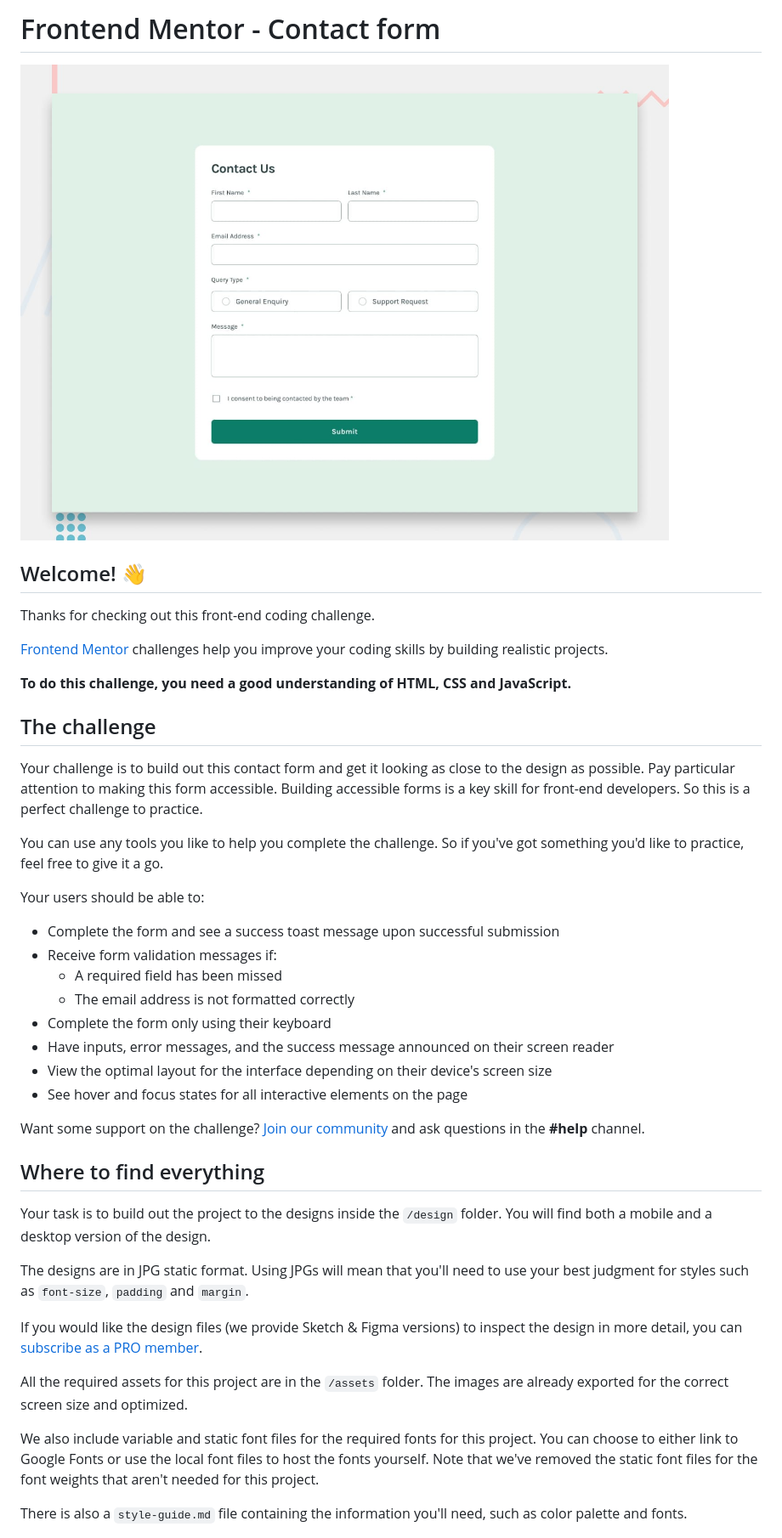
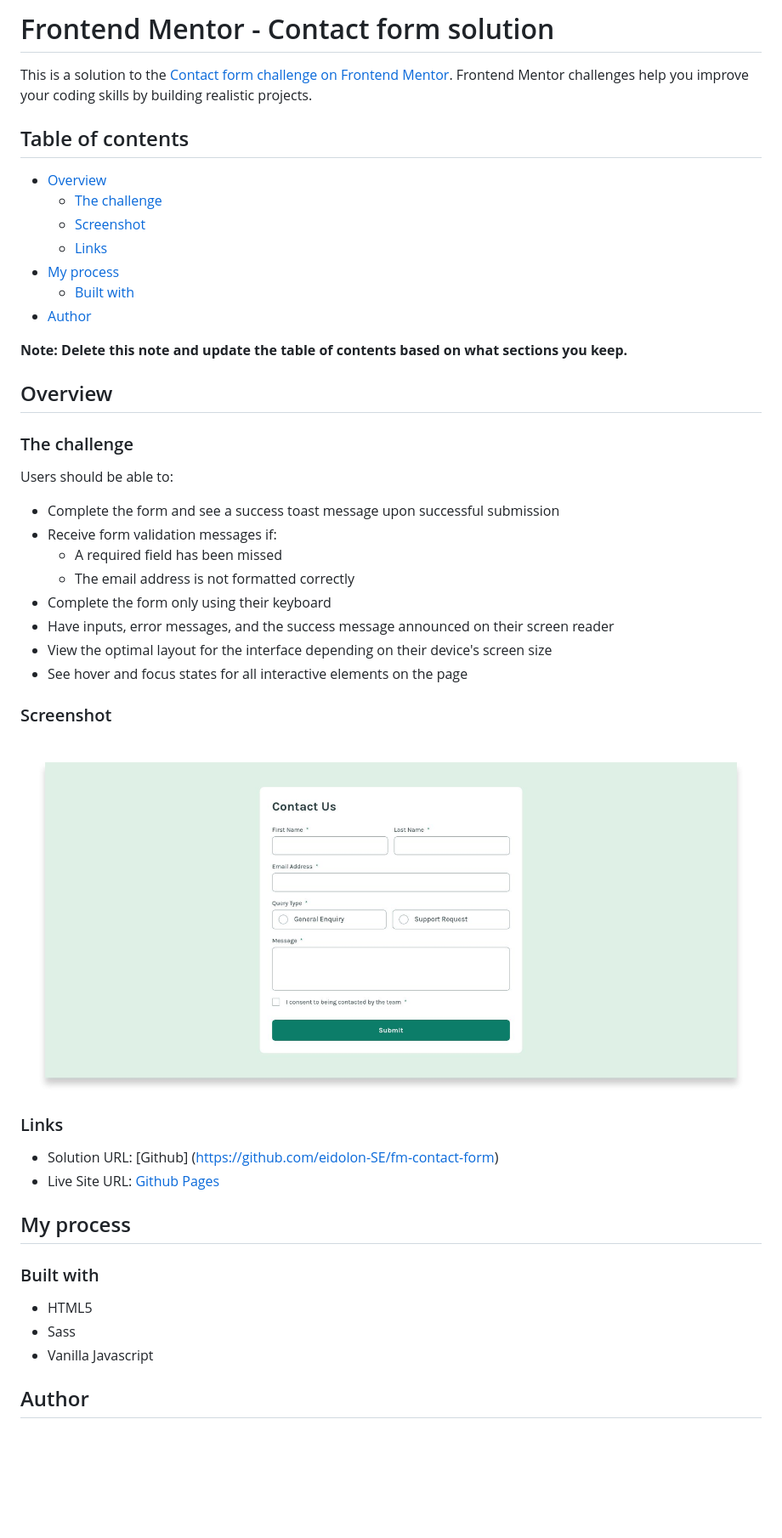
Before and after one commit to eidolon-SE/fm-contact-form, a Markdown page: README.md, the part around the change printed below. Shown: that part at 85% size. Drawn GitHub-style; pictures changed too: screenshot.jpg (added); blank space fills up the shorter version.

Commit message:
added own readme

```diff
--- a/README.md
+++ b/README.md
@@ -1,22 +1,24 @@
-# Frontend Mentor - Contact form
+# Frontend Mentor - Contact form solution
 
-![Design preview for the Contact form coding challenge](./design/desktop-preview.jpg)
+This is a solution to the [Contact form challenge on Frontend Mentor](https://www.frontendmentor.io/challenges/contact-form--G-hYlqKJj). Frontend Mentor challenges help you improve your coding skills by building realistic projects.
 
-## Welcome! 👋
+## Table of contents
 
-Thanks for checking out this front-end coding challenge.
+- [Overview](#overview)
+  - [The challenge](#the-challenge)
+  - [Screenshot](#screenshot)
+  - [Links](#links)
+- [My process](#my-process)
+  - [Built with](#built-with)
+- [Author](#author)
 
-[Frontend Mentor](https://www.frontendmentor.io) challenges help you improve your coding skills by building realistic projects.
+**Note: Delete this note and update the table of contents based on what sections you keep.**
 
-**To do this challenge, you need a good understanding of HTML, CSS and JavaScript.**
+## Overview
 
-## The challenge
+### The challenge
 
-Your challenge is to build out this contact form and get it looking as close to the design as possible. Pay particular attention to making this form accessible. Building accessible forms is a key skill for front-end developers. So this is a perfect challenge to practice.
-
-You can use any tools you like to help you complete the challenge. So if you've got something you'd like to practice, feel free to give it a go.
-
-Your users should be able to:
+Users should be able to:
 
 - Complete the form and see a success toast message upon successful submission
 - Receive form validation messages if:
@@ -27,19 +29,22 @@ Your users should be able to:
 - View the optimal layout for the interface depending on their device's screen size
 - See hover and focus states for all interactive elements on the page
 
-Want some support on the challenge? [Join our community](https://www.frontendmentor.io/community) and ask questions in the **#help** channel.
+### Screenshot
 
-## Where to find everything
+![](./screenshot.jpg)
 
-Your task is to build out the project to the designs inside the `/design` folder. You will find both a mobile and a desktop version of the design.
+### Links
 
-The designs are in JPG static format. Using JPGs will mean that you'll need to use your best judgment for styles such as `font-size`, `padding` and `margin`.
+- Solution URL: [Github] (https://github.com/eidolon-SE/fm-contact-form)
+- Live Site URL: [Github Pages](https://eidolon-se.github.io/fm-contact-form/)
 
-If you would like the design files (we provide Sketch & Figma versions) to inspect the design in more detail, you can [subscribe as a PRO member](https://www.frontendmentor.io/pro).
+## My process
 
-All the required assets for this project are in the `/assets` folder. The images are already exported for the correct screen size and optimized.
+### Built with
 
-We also include variable and static font files for the required fonts for this project. You can choose to either link to Google Fonts or use the local font files to host the fonts yourself. Note that we've removed the static font files for the font weights that aren't needed for this project.
+- HTML5
+- Sass
+- Vanilla Javascript
 
-There is also a `style-guide.md` file containing the information you'll need, such as color palette and fonts.
+## Author
 
```
Also changed, not shown: other parts of README.md (+1 -55 lines), README-template.md (deleted, +0 -117 lines).
